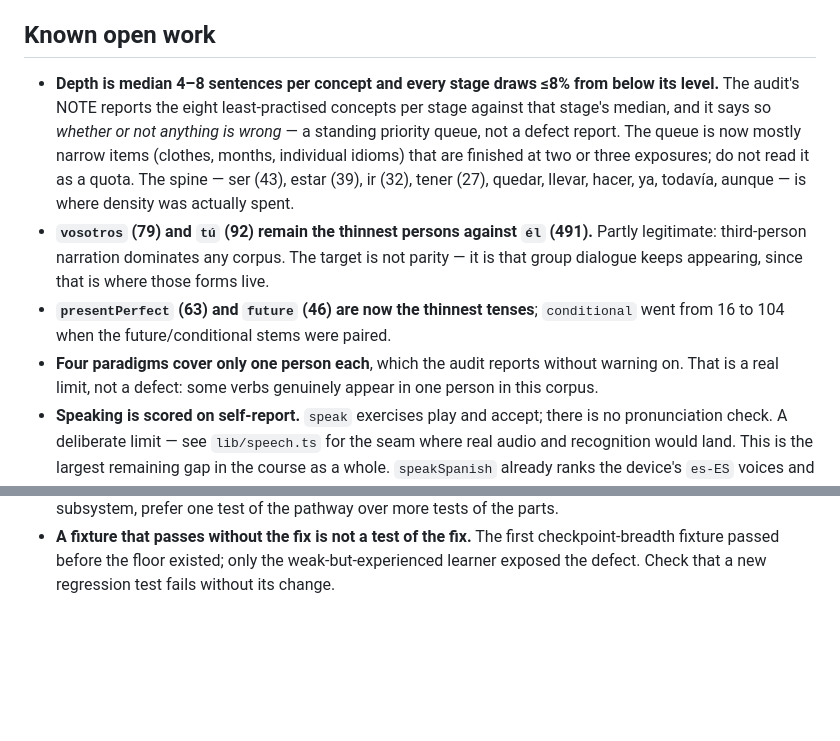
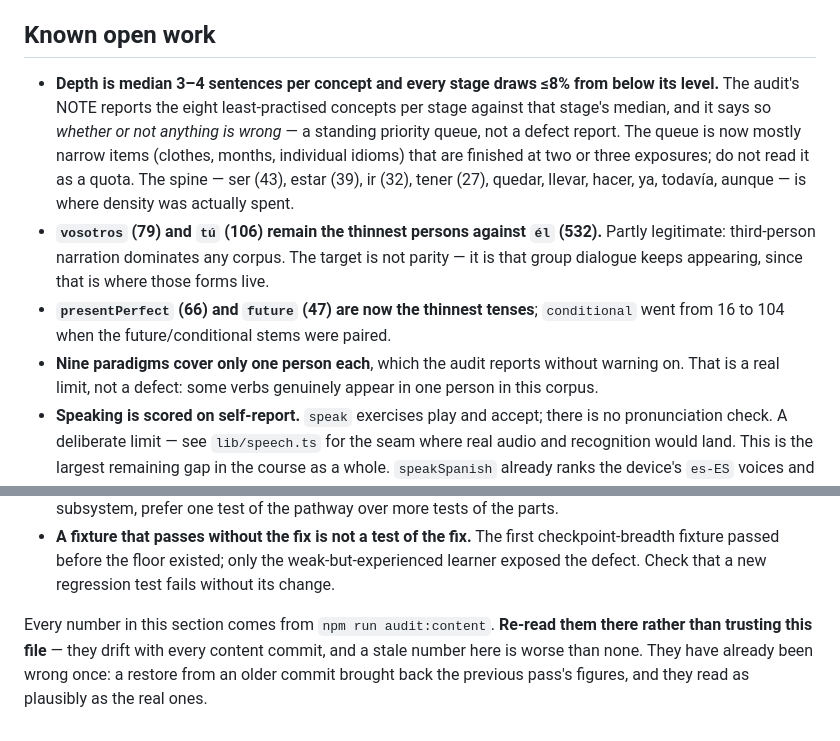
Before and after one commit to gabercmatej/unolingo-Spanish-learning-app, a Markdown page: CLAUDE.md, 2 parts joined by grey strips. GitHub-like rendering; blank space fills up the shorter version.

Commit message:
Docs: correct the audit numbers a restore quietly reverted
Restoring CLAUDE.md from 254da44 earlier today brought back that commit's
figures along with its prose, and they read as plausibly as the current ones —
which is exactly why nobody would have caught them. Against the audit:

  tú            92 → 106
  él           491 → 532
  presentPerfect 63 → 66
  future        46 → 47
  single-person paradigms  four → nine
  depth median  4–8 → 3–4

The section now says outright that `npm run audit:content` is the source and
that these drift with every content commit, with the note that they have already
been wrong once. A number in a document has no way to signal that it is stale;
the only defence is a standing instruction not to trust it.

Co-Authored-By: Claude Opus 5 <noreply@anthropic.com>

```diff
--- a/CLAUDE.md
+++ b/CLAUDE.md
@@ -451,19 +451,19 @@ subsystem stayed dead through 119 passing tests because every link was tested in
 
 ## Known open work
 
-- **Depth is median 4–8 sentences per concept and every stage draws ≤8% from below its level.**
+- **Depth is median 3–4 sentences per concept and every stage draws ≤8% from below its level.**
   The audit's NOTE reports the eight least-practised concepts per stage against that stage's
   median, and it says so *whether or not anything is wrong* — a standing priority queue, not a
   defect report. The queue is now mostly narrow items (clothes, months, individual idioms) that
   are finished at two or three exposures; do not read it as a quota. The spine — ser (43),
   estar (39), ir (32), tener (27), quedar, llevar, hacer, ya, todavía, aunque — is where density
   was actually spent.
-- **`vosotros` (79) and `tú` (92) remain the thinnest persons against `él` (491).** Partly
+- **`vosotros` (79) and `tú` (106) remain the thinnest persons against `él` (532).** Partly
   legitimate: third-person narration dominates any corpus. The target is not parity — it is that
   group dialogue keeps appearing, since that is where those forms live.
-- **`presentPerfect` (63) and `future` (46) are now the thinnest tenses**; `conditional` went from
+- **`presentPerfect` (66) and `future` (47) are now the thinnest tenses**; `conditional` went from
   16 to 104 when the future/conditional stems were paired.
-- **Four paradigms cover only one person each**, which the audit reports without warning on. That
+- **Nine paradigms cover only one person each**, which the audit reports without warning on. That
   is a real limit, not a defect: some verbs genuinely appear in one person in this corpus.
 - **Speaking is scored on self-report.** `speak` exercises play and accept; there is no
   pronunciation check. A deliberate limit — see `lib/speech.ts` for the seam where real audio and
@@ -489,3 +489,8 @@ subsystem stayed dead through 119 passing tests because every link was tested in
 - **A fixture that passes without the fix is not a test of the fix.** The first checkpoint-breadth
   fixture passed before the floor existed; only the weak-but-experienced learner exposed the
   defect. Check that a new regression test fails without its change.
+
+Every number in this section comes from `npm run audit:content`. **Re-read them there rather
+than trusting this file** — they drift with every content commit, and a stale number here is
+worse than none. They have already been wrong once: a restore from an older commit brought
+back the previous pass's figures, and they read as plausibly as the real ones.
```
